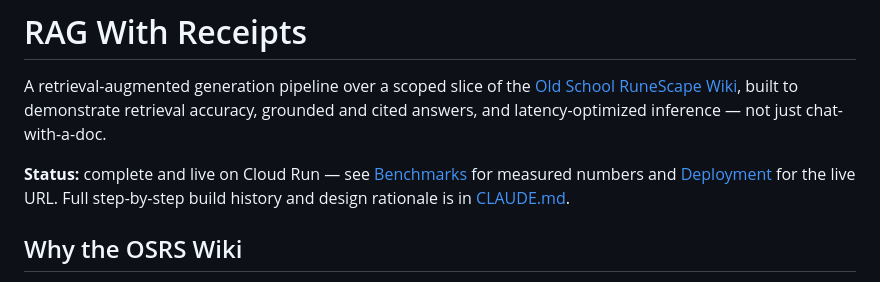
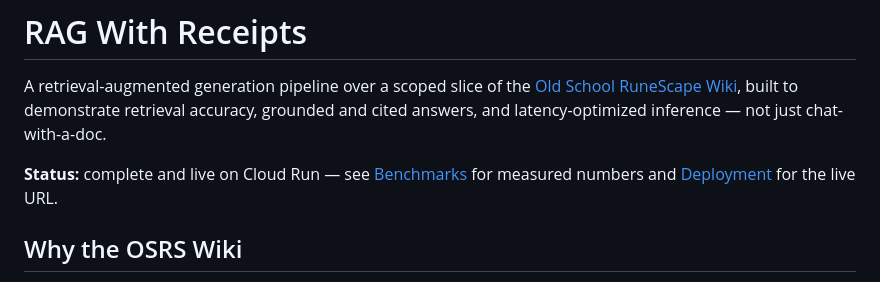
Before and after one commit to lofeodo/rag-with-receipts, a Markdown page: README.md, the part around one of its changes. Rendered like a GitHub page.

```diff
--- a/README.md
+++ b/README.md
@@ -5,8 +5,7 @@ Wiki](https://oldschool.runescape.wiki/), built to demonstrate retrieval accurac
 and cited answers, and latency-optimized inference — not just chat-with-a-doc.
 
 **Status:** complete and live on Cloud Run — see [Benchmarks](#benchmarks) for
-measured numbers and [Deployment](#deployment) for the live URL. Full
-step-by-step build history and design rationale is in [CLAUDE.md](CLAUDE.md).
+measured numbers and [Deployment](#deployment) for the live URL.
 
 ## Why the OSRS Wiki
 
```
Also changed, not shown: other parts of README.md (+21 -42 lines).
